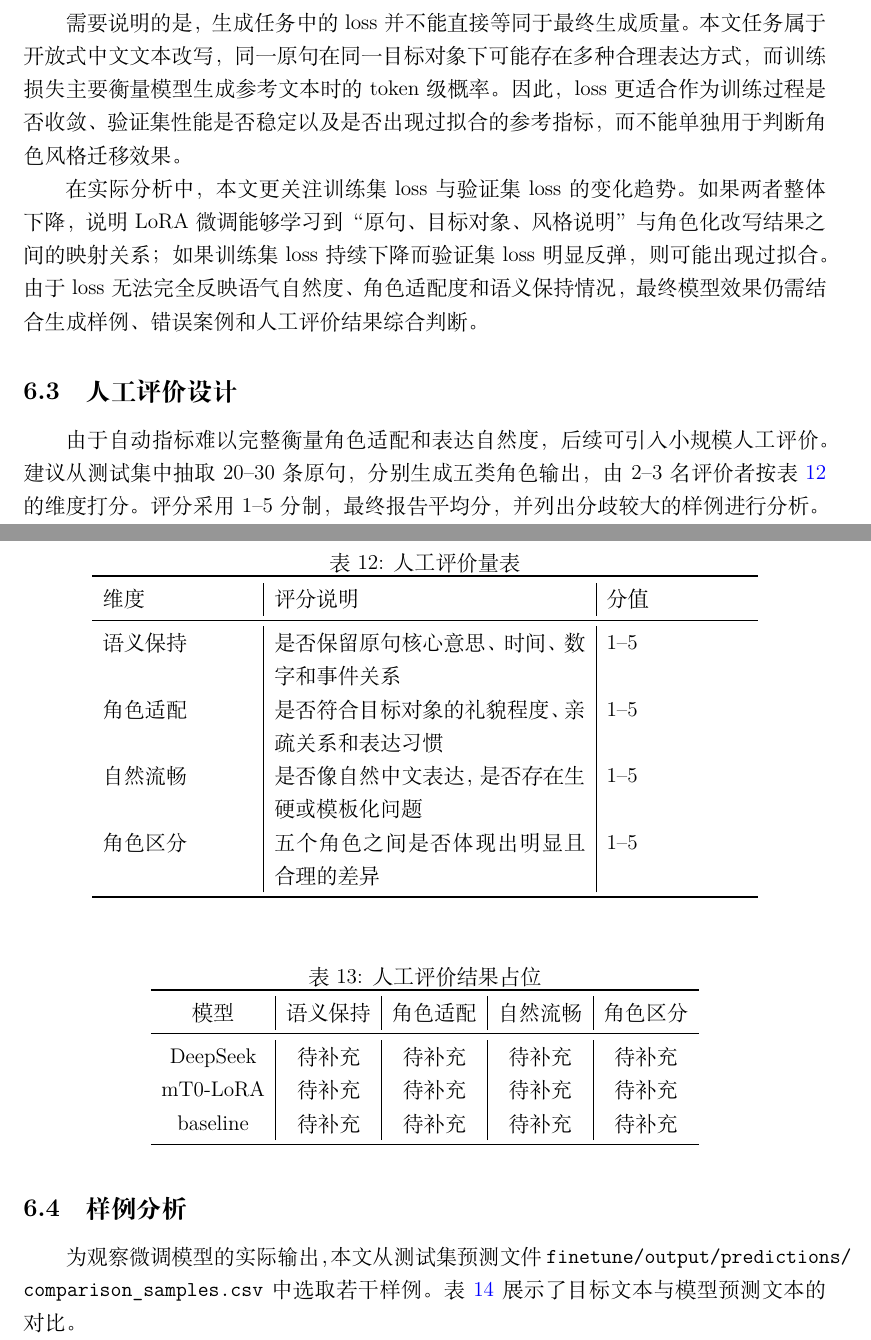
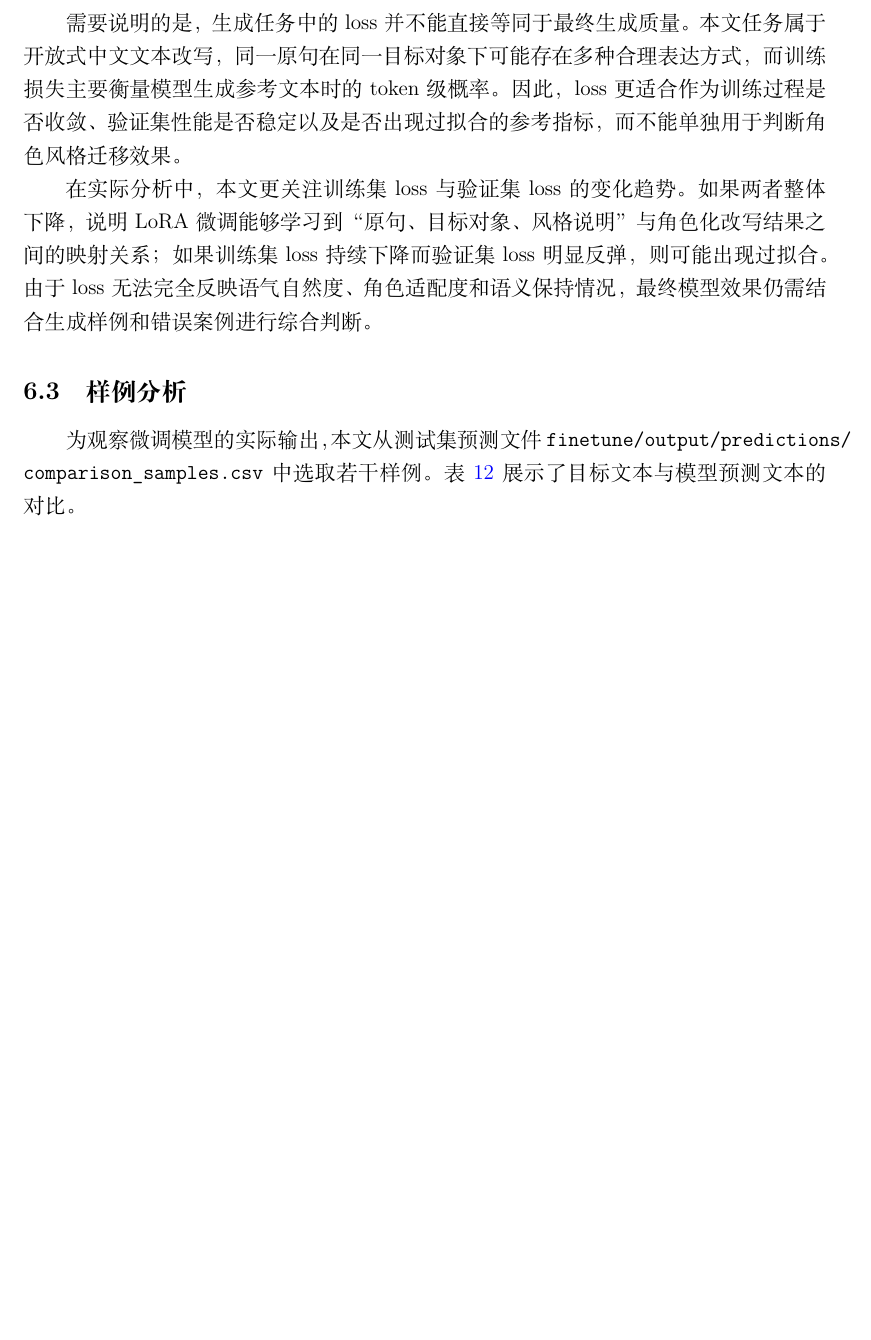
Before and after one commit to machin-learing/all_work, a LaTeX document (paper/research_practice.tex): two parts of pages 24 and 25 of 29 before the commit and part of page 25 of 29 after it, the two joined at a grey line, cut so that both start at the same text, the shorter picture padded with empty space. Compiled offline with XeLaTeX.

Commit message:
whn:plus

```diff
--- a/paper/research_practice.tex
+++ b/paper/research_practice.tex
@@ -697,42 +699,7 @@ mT0-LoRA vs baseline & 验证微调是否有效 & baseline 是否存在输出僵
 
 需要说明的是，生成任务中的 loss 并不能直接等同于最终生成质量。本文任务属于开放式中文文本改写，同一原句在同一目标对象下可能存在多种合理表达方式，而训练损失主要衡量模型生成参考文本时的 token 级概率。因此，loss 更适合作为训练过程是否收敛、验证集性能是否稳定以及是否出现过拟合的参考指标，而不能单独用于判断角色风格迁移效果。
 
-在实际分析中，本文更关注训练集 loss 与验证集 loss 的变化趋势。如果两者整体下降，说明 LoRA 微调能够学习到“原句、目标对象、风格说明”与角色化改写结果之间的映射关系；如果训练集 loss 持续下降而验证集 loss 明显反弹，则可能出现过拟合。由于 loss 无法完全反映语气自然度、角色适配度和语义保持情况，最终模型效果仍需结合生成样例、错误案例和人工评价结果综合判断。
-
-\subsection{人工评价设计}
-
-由于自动指标难以完整衡量角色适配和表达自然度，后续可引入小规模人工评价。建议从测试集中抽取 20--30 条原句，分别生成五类角色输出，由 2--3 名评价者按表~\ref{tab:human_eval} 的维度打分。评分采用 1--5 分制，最终报告平均分，并列出分歧较大的样例进行分析。
-
-\begin{table}[H]
-\centering
-\caption{人工评价量表}
-\label{tab:human_eval}
-\begin{tabular}{p{3cm}|p{6.2cm}|p{2.8cm}}
-\toprule
-维度 & 评分说明 & 分值 \\
-\midrule
-语义保持 & 是否保留原句核心意思、时间、数字和事件关系 & 1--5 \\
-角色适配 & 是否符合目标对象的礼貌程度、亲疏关系和表达习惯 & 1--5 \\
-自然流畅 & 是否像自然中文表达，是否存在生硬或模板化问题 & 1--5 \\
-角色区分 & 五个角色之间是否体现出明显且合理的差异 & 1--5 \\
-\bottomrule
-\end{tabular}
-\end{table}
-
-\begin{table}[H]
-\centering
-\caption{人工评价结果占位}
-\label{tab:human_eval_result}
-\begin{tabular}{c|c|c|c|c}
-\toprule
-模型 & 语义保持 & 角色适配 & 自然流畅 & 角色区分 \\
-\midrule
-DeepSeek & 待补充 & 待补充 & 待补充 & 待补充 \\
-mT0-LoRA & 待补充 & 待补充 & 待补充 & 待补充 \\
-baseline & 待补充 & 待补充 & 待补充 & 待补充 \\
-\bottomrule
-\end{tabular}
-\end{table}
+在实际分析中，本文更关注训练集 loss 与验证集 loss 的变化趋势。如果两者整体下降，说明 LoRA 微调能够学习到“原句、目标对象、风格说明”与角色化改写结果之间的映射关系；如果训练集 loss 持续下降而验证集 loss 明显反弹，则可能出现过拟合。由于 loss 无法完全反映语气自然度、角色适配度和语义保持情况，最终模型效果仍需结合生成样例和错误案例进行综合判断。
 
 \subsection{样例分析}
 
```
Also changed, not shown: paper/research_practice.pdf, paper/research_practice.tex (52 more changed lines).
